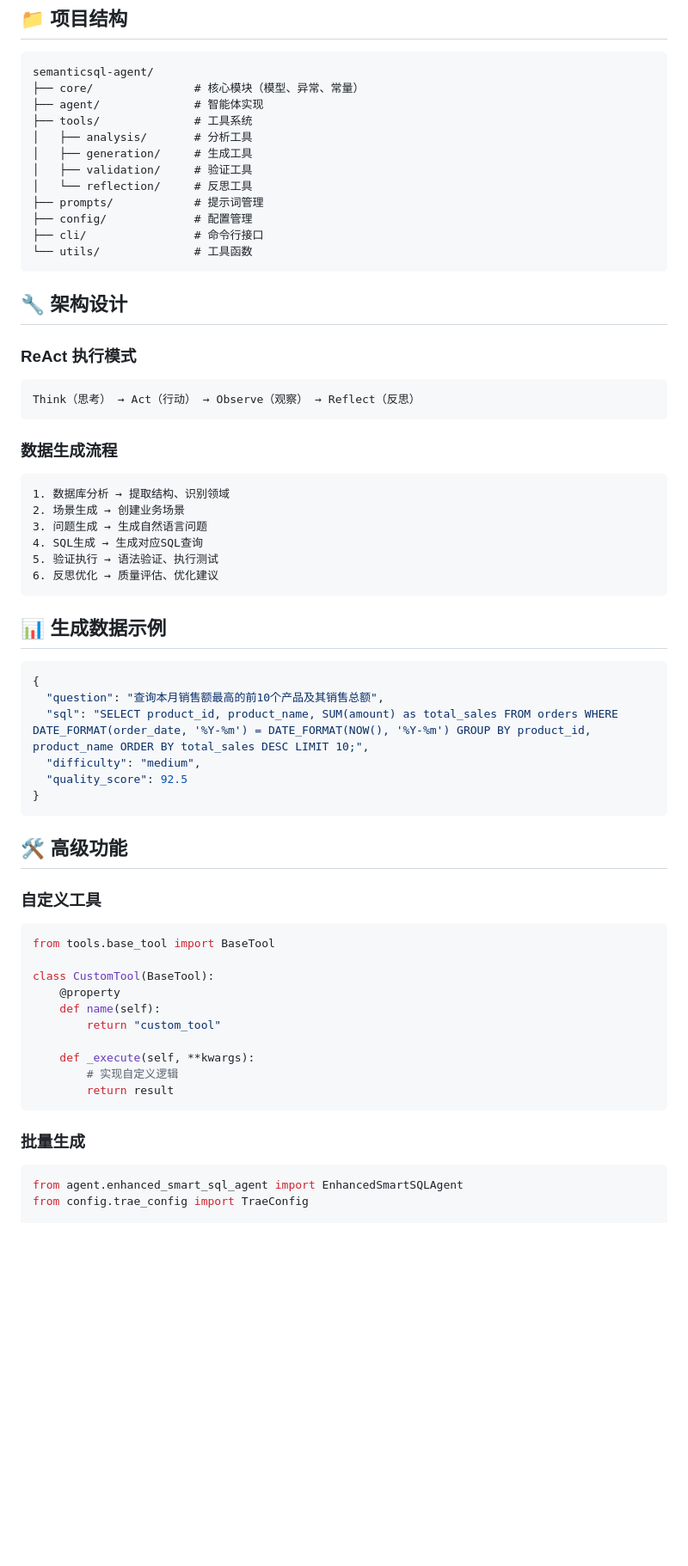
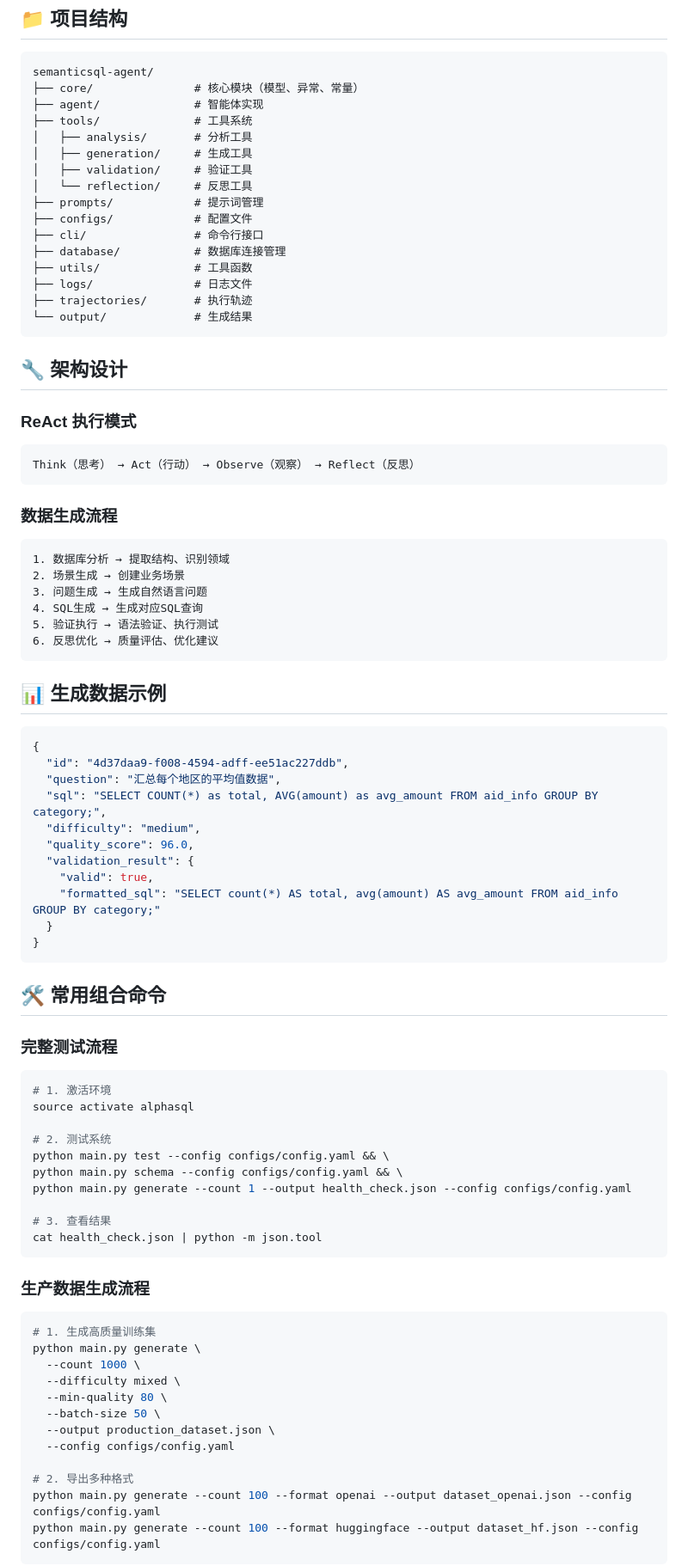
Before and after one commit to lizhenping/SemanticSQL-Agent, a Markdown page: semanticsql-agent/README.md, the part around one of its changes. Shown at 86% size. Rendered like a GitHub page; blank space fills up the shorter version.

````diff
--- a/semanticsql-agent/README.md
+++ b/semanticsql-agent/README.md
@@ -300,21 +300,23 @@ semanticsql-agent/
 │   ├── validation/     # 验证工具
 │   └── reflection/     # 反思工具
 ├── prompts/            # 提示词管理
-├── config/             # 配置管理
+├── configs/            # 配置文件
 ├── cli/                # 命令行接口
-└── utils/              # 工具函数
+├── database/           # 数据库连接管理
+├── utils/              # 工具函数
+├── logs/               # 日志文件
+├── trajectories/       # 执行轨迹
+└── output/             # 生成结果
 ```
 
 ## 🔧 架构设计
 
 ### ReAct 执行模式
-
 ```
 Think（思考） → Act（行动） → Observe（观察） → Reflect（反思）
 ```
 
 ### 数据生成流程
-
 ```
 1. 数据库分析 → 提取结构、识别领域
 2. 场景生成 → 创建业务场景
@@ -328,33 +330,47 @@ Think（思考） → Act（行动） → Observe（观察） → Reflect（反
 
 ```json
 {
-  "question": "查询本月销售额最高的前10个产品及其销售总额",
-  "sql": "SELECT product_id, product_name, SUM(amount) as total_sales FROM orders WHERE DATE_FORMAT(order_date, '%Y-%m') = DATE_FORMAT(NOW(), '%Y-%m') GROUP BY product_id, product_name ORDER BY total_sales DESC LIMIT 10;",
+  "id": "4d37daa9-f008-4594-adff-ee51ac227ddb",
+  "question": "汇总每个地区的平均值数据",
+  "sql": "SELECT COUNT(*) as total, AVG(amount) as avg_amount FROM aid_info GROUP BY category;",
   "difficulty": "medium",
-  "quality_score": 92.5
+  "quality_score": 96.0,
+  "validation_result": {
+    "valid": true,
+    "formatted_sql": "SELECT count(*) AS total, avg(amount) AS avg_amount FROM aid_info GROUP BY category;"
+  }
 }
 ```
 
-## 🛠️ 高级功能
+## 🛠️ 常用组合命令
 
-### 自定义工具
+### 完整测试流程
+```bash
+# 1. 激活环境
+source activate alphasql
 
-```python
-from tools.base_tool import BaseTool
+# 2. 测试系统
+python main.py test --config configs/config.yaml && \
+python main.py schema --config configs/config.yaml && \
+python main.py generate --count 1 --output health_check.json --config configs/config.yaml
 
-class CustomTool(BaseTool):
-    @property
-    def name(self):
-        return "custom_tool"
-
-    def _execute(self, **kwargs):
-        # 实现自定义逻辑
-        return result
+# 3. 查看结果
+cat health_check.json | python -m json.tool
 ```
 
-### 批量生成
+### 生产数据生成流程
+```bash
+# 1. 生成高质量训练集
+python main.py generate \
+  --count 1000 \
+  --difficulty mixed \
+  --min-quality 80 \
+  --batch-size 50 \
+  --output production_dataset.json \
+  --config configs/config.yaml
 
-```python
-from agent.enhanced_smart_sql_agent import EnhancedSmartSQLAgent
-from config.trae_config import TraeConfig
+# 2. 导出多种格式
+python main.py generate --count 100 --format openai --output dataset_openai.json --config configs/config.yaml
+python main.py generate --count 100 --format huggingface --output dataset_hf.json --config configs/config.yaml
+```
 
````
Also changed, not shown: other parts of semanticsql-agent/README.md (+50 -23 lines).
